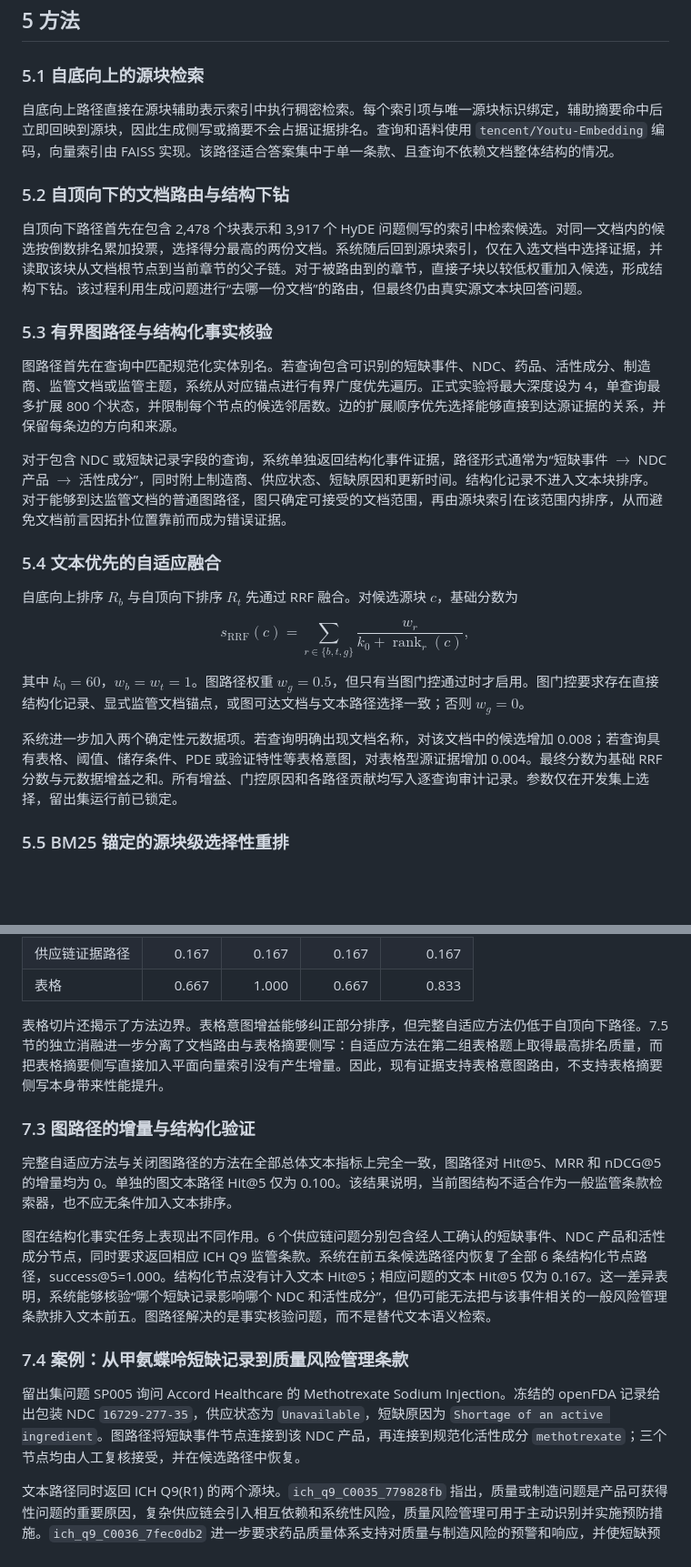
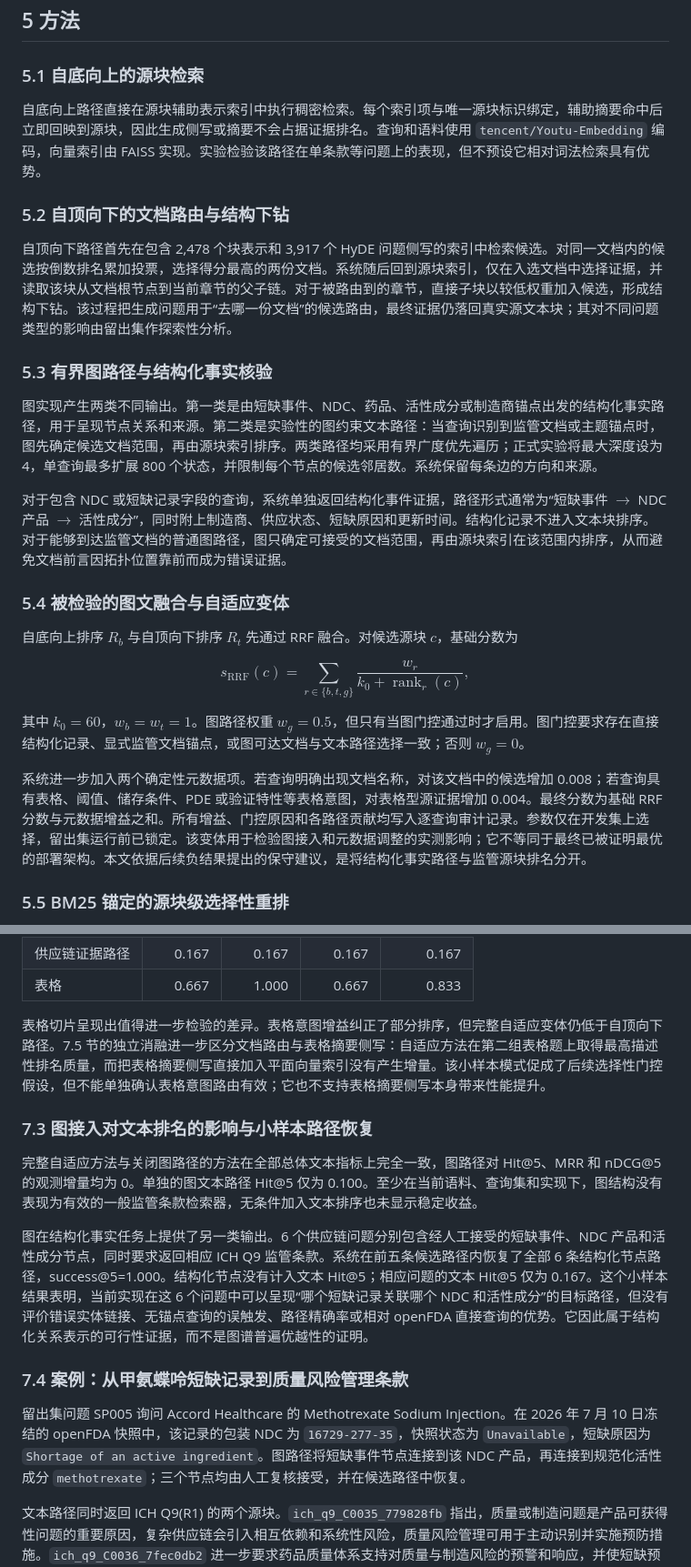
Before and after one commit to Kaifengsun/biograph, a Markdown page: sections/draft_chinese_rewritten.md, 2 parts joined by grey strips. Shown at 91% size. GitHub-like rendering; blank space fills up the shorter version.

```diff
--- a/sections/draft_chinese_rewritten.md
+++ b/sections/draft_chinese_rewritten.md
@@ -66,19 +66,19 @@ GraphRAG 以语言模型抽取的实体图和预生成社区摘要支持大型
 
 ### 5.1 自底向上的源块检索
 
-自底向上路径直接在源块辅助表示索引中执行稠密检索。每个索引项与唯一源块标识绑定，辅助摘要命中后立即回映到源块，因此生成侧写或摘要不会占据证据排名。查询和语料使用 `tencent/Youtu-Embedding` 编码，向量索引由 FAISS 实现。该路径适合答案集中于单一条款、且查询不依赖文档整体结构的情况。
+自底向上路径直接在源块辅助表示索引中执行稠密检索。每个索引项与唯一源块标识绑定，辅助摘要命中后立即回映到源块，因此生成侧写或摘要不会占据证据排名。查询和语料使用 `tencent/Youtu-Embedding` 编码，向量索引由 FAISS 实现。实验检验该路径在单条款等问题上的表现，但不预设它相对词法检索具有优势。
 
 ### 5.2 自顶向下的文档路由与结构下钻
 
-自顶向下路径首先在包含 2,478 个块表示和 3,917 个 HyDE 问题侧写的索引中检索候选。对同一文档内的候选按倒数排名累加投票，选择得分最高的两份文档。系统随后回到源块索引，仅在入选文档中选择证据，并读取该块从文档根节点到当前章节的父子链。对于被路由到的章节，直接子块以较低权重加入候选，形成结构下钻。该过程利用生成问题进行“去哪一份文档”的路由，但最终仍由真实源文本块回答问题。
+自顶向下路径首先在包含 2,478 个块表示和 3,917 个 HyDE 问题侧写的索引中检索候选。对同一文档内的候选按倒数排名累加投票，选择得分最高的两份文档。系统随后回到源块索引，仅在入选文档中选择证据，并读取该块从文档根节点到当前章节的父子链。对于被路由到的章节，直接子块以较低权重加入候选，形成结构下钻。该过程把生成问题用于“去哪一份文档”的候选路由，最终证据仍落回真实源文本块；其对不同问题类型的影响由留出集作探索性分析。
 
 ### 5.3 有界图路径与结构化事实核验
 
-图路径首先在查询中匹配规范化实体别名。若查询包含可识别的短缺事件、NDC、药品、活性成分、制造商、监管文档或监管主题，系统从对应锚点进行有界广度优先遍历。正式实验将最大深度设为 4，单查询最多扩展 800 个状态，并限制每个节点的候选邻居数。边的扩展顺序优先选择能够直接到达源证据的关系，并保留每条边的方向和来源。
+图实现产生两类不同输出。第一类是由短缺事件、NDC、药品、活性成分或制造商锚点出发的结构化事实路径，用于呈现节点关系和来源。第二类是实验性的图约束文本路径：当查询识别到监管文档或主题锚点时，图先确定候选文档范围，再由源块索引排序。两类路径均采用有界广度优先遍历；正式实验将最大深度设为 4，单查询最多扩展 800 个状态，并限制每个节点的候选邻居数。系统保留每条边的方向和来源。
 
 对于包含 NDC 或短缺记录字段的查询，系统单独返回结构化事件证据，路径形式通常为“短缺事件 $\rightarrow$ NDC 产品 $\rightarrow$ 活性成分”，同时附上制造商、供应状态、短缺原因和更新时间。结构化记录不进入文本块排序。对于能够到达监管文档的普通图路径，图只确定可接受的文档范围，再由源块索引在该范围内排序，从而避免文档前言因拓扑位置靠前而成为错误证据。
 
-### 5.4 文本优先的自适应融合
+### 5.4 被检验的图文融合与自适应变体
 
 自底向上排序 $R_b$ 与自顶向下排序 $R_t$ 先通过 RRF 融合。对候选源块 $c$，基础分数为
 
@@ -88,7 +88,7 @@ $$
 
 其中 $k_0=60$，$w_b=w_t=1$。图路径权重 $w_g=0.5$，但只有当图门控通过时才启用。图门控要求存在直接结构化记录、显式监管文档锚点，或图可达文档与文本路径选择一致；否则 $w_g=0$。
 
-系统进一步加入两个确定性元数据项。若查询明确出现文档名称，对该文档中的候选增加 0.008；若查询具有表格、阈值、储存条件、PDE 或验证特性等表格意图，对表格型源证据增加 0.004。最终分数为基础 RRF 分数与元数据增益之和。所有增益、门控原因和各路径贡献均写入逐查询审计记录。参数仅在开发集上选择，留出集运行前已锁定。
+系统进一步加入两个确定性元数据项。若查询明确出现文档名称，对该文档中的候选增加 0.008；若查询具有表格、阈值、储存条件、PDE 或验证特性等表格意图，对表格型源证据增加 0.004。最终分数为基础 RRF 分数与元数据增益之和。所有增益、门控原因和各路径贡献均写入逐查询审计记录。参数仅在开发集上选择，留出集运行前已锁定。该变体用于检验图接入和元数据调整的实测影响；它不等同于最终已被证明最优的部署架构。本文依据后续负结果提出的保守建议，是将结构化事实路径与监管源块排名分开。
 
 ### 5.5 BM25 锚定的源块级选择性重排
 
@@ -162,17 +162,17 @@ RQ5 比较上下文匹配 BM25、R1 原始源块向量、无条件源块级 RRF
 | 供应链证据路径 | 0.167 | 0.167 | 0.167 | 0.167 |
 | 表格 | 0.667 | 1.000 | 0.667 | 0.833 |
 
-表格切片还揭示了方法边界。表格意图增益能够纠正部分排序，但完整自适应方法仍低于自顶向下路径。7.5 节的独立消融进一步分离了文档路由与表格摘要侧写：自适应方法在第二组表格题上取得最高排名质量，而把表格摘要侧写直接加入平面向量索引没有产生增量。因此，现有证据支持表格意图路由，不支持表格摘要侧写本身带来性能提升。
+表格切片呈现出值得进一步检验的差异。表格意图增益纠正了部分排序，但完整自适应变体仍低于自顶向下路径。7.5 节的独立消融进一步区分文档路由与表格摘要侧写：自适应方法在第二组表格题上取得最高描述性排名质量，而把表格摘要侧写直接加入平面向量索引没有产生增量。该小样本模式促成了后续选择性门控假设，但不能单独确认表格意图路由有效；它也不支持表格摘要侧写本身带来性能提升。
 
-### 7.3 图路径的增量与结构化验证
+### 7.3 图接入对文本排名的影响与小样本路径恢复
 
-完整自适应方法与关闭图路径的方法在全部总体文本指标上完全一致，图路径对 Hit@5、MRR 和 nDCG@5 的增量均为 0。单独的图文本路径 Hit@5 仅为 0.100。该结果说明，当前图结构不适合作为一般监管条款检索器，也不应无条件加入文本排序。
+完整自适应方法与关闭图路径的方法在全部总体文本指标上完全一致，图路径对 Hit@5、MRR 和 nDCG@5 的观测增量均为 0。单独的图文本路径 Hit@5 仅为 0.100。至少在当前语料、查询集和实现下，图结构没有表现为有效的一般监管条款检索器，无条件加入文本排序也未显示稳定收益。
 
-图在结构化事实任务上表现出不同作用。6 个供应链问题分别包含经人工确认的短缺事件、NDC 产品和活性成分节点，同时要求返回相应 ICH Q9 监管条款。系统在前五条候选路径内恢复了全部 6 条结构化节点路径，success@5=1.000。结构化节点没有计入文本 Hit@5；相应问题的文本 Hit@5 仅为 0.167。这一差异表明，系统能够核验“哪个短缺记录影响哪个 NDC 和活性成分”，但仍可能无法把与该事件相关的一般风险管理条款排入文本前五。图路径解决的是事实核验问题，而不是替代文本语义检索。
+图在结构化事实任务上提供了另一类输出。6 个供应链问题分别包含经人工接受的短缺事件、NDC 产品和活性成分节点，同时要求返回相应 ICH Q9 监管条款。系统在前五条候选路径内恢复了全部 6 条结构化节点路径，success@5=1.000。结构化节点没有计入文本 Hit@5；相应问题的文本 Hit@5 仅为 0.167。这个小样本结果表明，当前实现在这 6 个问题中可以呈现“哪个短缺记录关联哪个 NDC 和活性成分”的目标路径，但没有评价错误实体链接、无锚点查询的误触发、路径精确率或相对 openFDA 直接查询的优势。它因此属于结构化关系表示的可行性证据，而不是图谱普遍优越性的证明。
 
 ### 7.4 案例：从甲氨蝶呤短缺记录到质量风险管理条款
 
-留出集问题 SP005 询问 Accord Healthcare 的 Methotrexate Sodium Injection。冻结的 openFDA 记录给出包装 NDC `16729-277-35`，供应状态为 `Unavailable`，短缺原因为 `Shortage of an active ingredient`。图路径将短缺事件节点连接到该 NDC 产品，再连接到规范化活性成分 `methotrexate`；三个节点均由人工复核接受，并在候选路径中恢复。
+留出集问题 SP005 询问 Accord Healthcare 的 Methotrexate Sodium Injection。在 2026 年 7 月 10 日冻结的 openFDA 快照中，该记录的包装 NDC 为 `16729-277-35`，快照状态为 `Unavailable`，短缺原因为 `Shortage of an active ingredient`。图路径将短缺事件节点连接到该 NDC 产品，再连接到规范化活性成分 `methotrexate`；三个节点均由人工复核接受，并在候选路径中恢复。
 
 文本路径同时返回 ICH Q9(R1) 的两个源块。`ich_q9_C0035_779828fb` 指出，质量或制造问题是产品可获得性问题的重要原因，复杂供应链会引入相互依赖和系统性风险，质量风险管理可用于主动识别并实施预防措施。`ich_q9_C0036_7fec0db2` 进一步要求药品质量体系支持对质量与制造风险的预警和响应，并使短缺预防与缓解活动的正式程度同产品不可获得风险相称。该案例形成“公开短缺事实 $\rightarrow$ 产品与成分路径 $\rightarrow$ 监管风险管理依据”的可读证据链。它说明系统如何辅助分析者核验事实并定位适用原则，但并不证明该活性成分短缺由某一具体质量管理缺陷造成。
 
```
Also changed, not shown: other parts of sections/draft_chinese_rewritten.md (+30 -24 lines), plan/refactor-paper-regulatory-evidence-narrative-1.md (added, +89 -0 lines).
